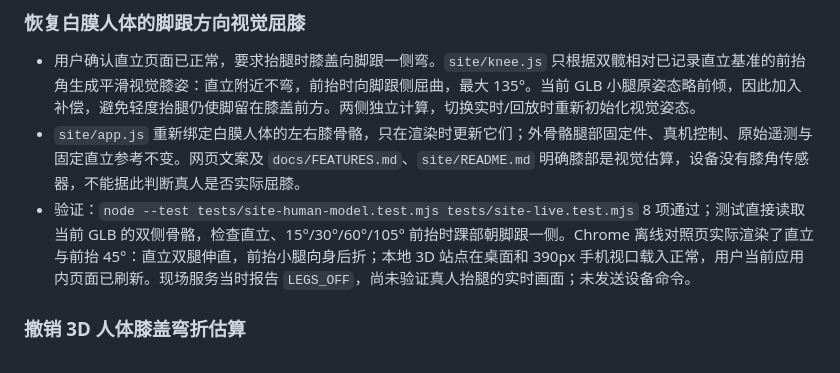
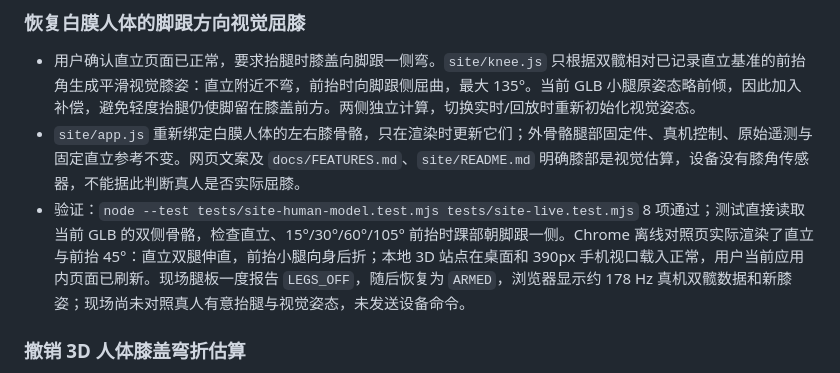
Before and after one commit to OwenZhao9/exo-ghost-hypershell, a Markdown page: CHANGELOG.md, the part around the change. GitHub-like rendering.

Commit message:
Record live 3D knee pose verification

```diff
--- a/CHANGELOG.md
+++ b/CHANGELOG.md
@@ -8,7 +8,7 @@
 
 - 用户确认直立页面已正常，要求抬腿时膝盖向脚跟一侧弯。`site/knee.js` 只根据双髋相对已记录直立基准的前抬角生成平滑视觉膝姿：直立附近不弯，前抬时向脚跟侧屈曲，最大 135°。当前 GLB 小腿原姿态略前倾，因此加入补偿，避免轻度抬腿仍使脚留在膝盖前方。两侧独立计算，切换实时/回放时重新初始化视觉姿态。
 - `site/app.js` 重新绑定白膜人体的左右膝骨骼，只在渲染时更新它们；外骨骼腿部固定件、真机控制、原始遥测与固定直立参考不变。网页文案及 `docs/FEATURES.md`、`site/README.md` 明确膝部是视觉估算，设备没有膝角传感器，不能据此判断真人是否实际屈膝。
-- 验证：`node --test tests/site-human-model.test.mjs tests/site-live.test.mjs` 8 项通过；测试直接读取当前 GLB 的双侧骨骼，检查直立、15°/30°/60°/105° 前抬时踝部朝脚跟一侧。Chrome 离线对照页实际渲染了直立与前抬 45°：直立双腿伸直，前抬小腿向身后折；本地 3D 站点在桌面和 390px 手机视口载入正常，用户当前应用内页面已刷新。现场服务当时报告 `LEGS_OFF`，尚未验证真人抬腿的实时画面；未发送设备命令。
+- 验证：`node --test tests/site-human-model.test.mjs tests/site-live.test.mjs` 8 项通过；测试直接读取当前 GLB 的双侧骨骼，检查直立、15°/30°/60°/105° 前抬时踝部朝脚跟一侧。Chrome 离线对照页实际渲染了直立与前抬 45°：直立双腿伸直，前抬小腿向身后折；本地 3D 站点在桌面和 390px 手机视口载入正常，用户当前应用内页面已刷新。现场腿板一度报告 `LEGS_OFF`，随后恢复为 `ARMED`，浏览器显示约 178 Hz 真机双髋数据和新膝姿；现场尚未对照真人有意抬腿与视觉姿态，未发送设备命令。
 
 ### 撤销 3D 人体膝盖弯折估算
 
```
